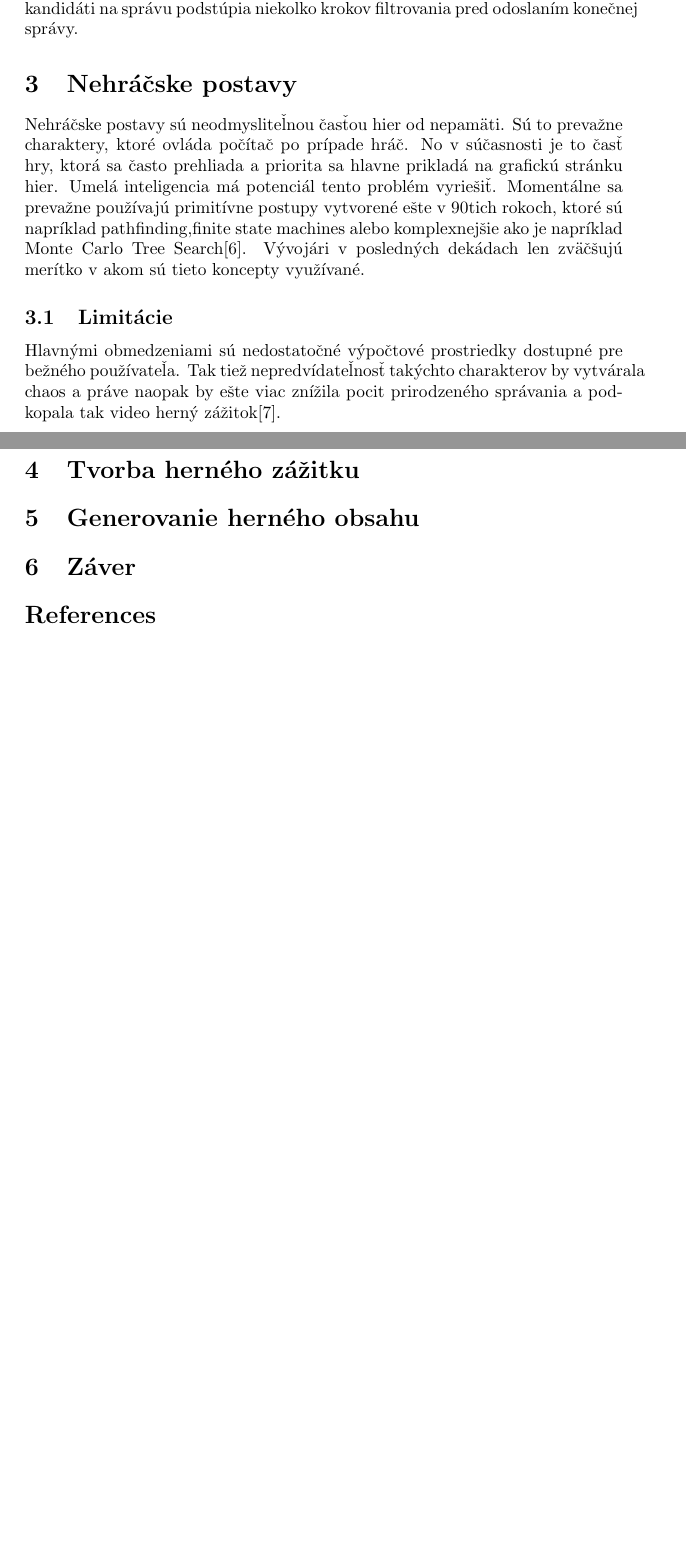
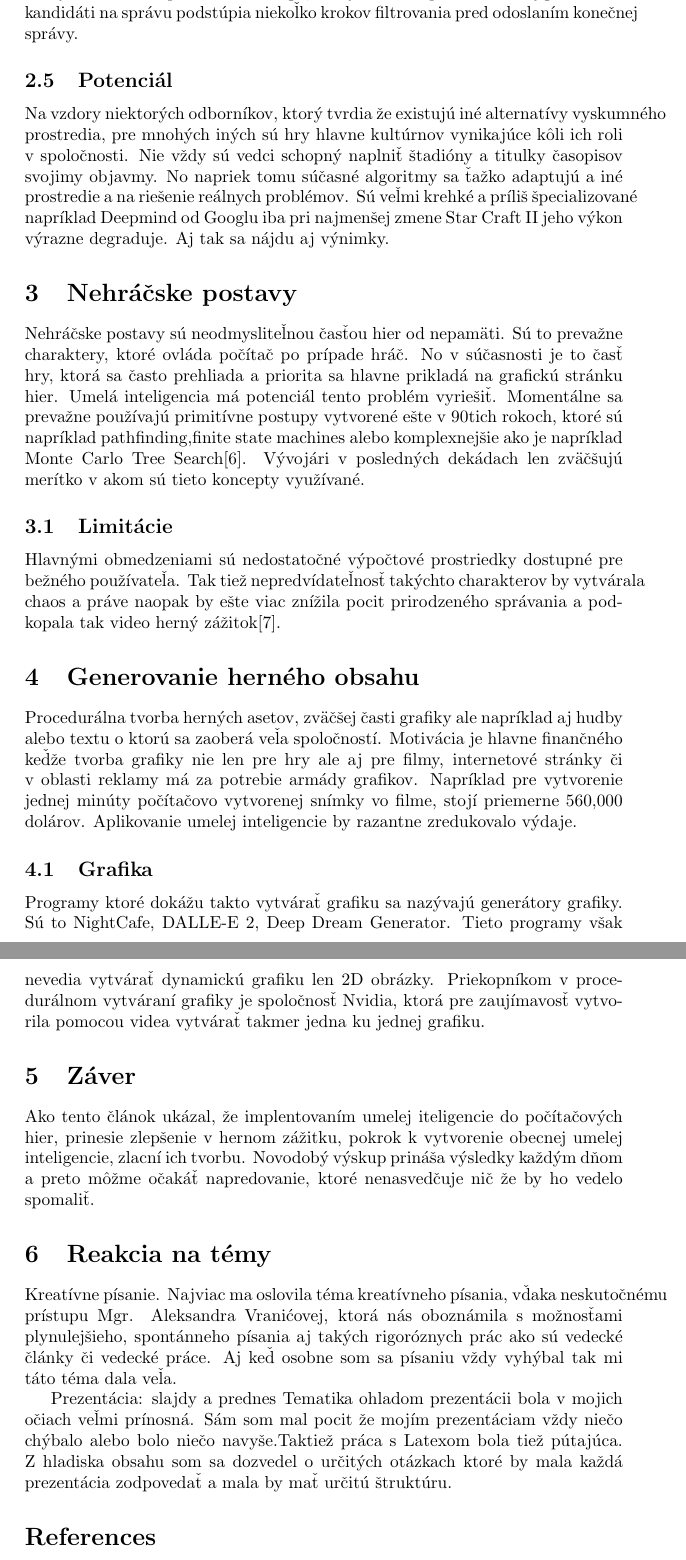
Before and after one commit to OndrejPodhorsky/Umel-inteligencia-v-hr-ch, a LaTeX paper (main.tex): two parts of pages 4 and 5 of 5 before the commit and two parts of pages 5 and 6 of 7 after it, joined at a grey line, cut so that both start at the same text, the shorter picture padded with empty space. Compiled offline with pdfLaTeX.

Commit message:
Updates from Overleaf

```diff
--- a/main.tex
+++ b/main.tex
@@ -53,7 +74,9 @@ Hry majú aj svoju socialnu stránku, teda v hre sa nachádzajú prvky diplomaci
 \end{figure}
 Cicero predpovedá pravdepodobnosť ťahov pre každého hráča podľa stavu hry a histórie dialógu, pričom to použije ako východiskový bod pre plánovací algoritmus využívajúci trénované  modely. Výstupom plánovania je akcia pre agenta, ako aj predstava o akciách ostatných hráčov, ktoré sa neskôr používajú na výber zámerov pre model dialógu, ktorým sa má podmieniť. Vygenerovaní kandidáti na správu podstúpia niekoľko krokov filtrovania pred odoslaním konečnej správy.
 
+\subsection{Potenciál}
 
+Na vzdory niektorých odborníkov, ktorý tvrdia že existujú iné alternatívy vyskumného prostredia, pre mnohých iných sú hry hlavne kultúrnov vynikajúce kôli ich roli v spoločnosti. Nie vždy sú vedci schopný naplniť štadióny a titulky časopisov svojimy objavmy. No napriek tomu súčasné algoritmy sa ťažko adaptujú a iné prostredie a na riešenie reálnych problémov. Sú veľmi krehké a príliš špecializované napríklad Deepmind od Googlu iba pri najmenšej zmene Star Craft II jeho výkon výrazne degraduje. Aj tak sa nájdu aj výnimky.
 \section{Nehráčske postavy}
 
 Nehráčske postavy sú neodmysliteľnou časťou hier od nepamäti. Sú to prevažne charaktery, ktoré ovláda počítač po prípade hráč. No v súčasnosti je to časť hry, ktorá sa často prehliada a priorita sa hlavne prikladá na grafickú stránku hier. Umelá inteligencia má potenciál tento problém vyriešiť. Momentálne sa prevažne používajú primitívne postupy vytvorené ešte v 90tich rokoch, ktoré sú napríklad pathfinding,finite state machines alebo komplexnejšie ako je napríklad Monte Carlo Tree Search\cite{nickstatt}. Vývojári v posledných dekádach len zväčšujú merítko v akom sú tieto koncepty využívané.
@@ -62,11 +85,19 @@ Nehráčske postavy sú neodmysliteľnou časťou hier od nepamäti. Sú to prev
 
 Hlavnými obmedzeniami sú nedostatočné výpočtové prostriedky dostupné pre bežného používateľa. Tak tiež nepredvídateľnosť takýchto charakterov by vytvárala chaos a práve naopak by ešte viac znížila pocit prirodzeného správania a podkopala tak video herný zážitok\cite{phdthesis}.
 
-\section{Tvorba herného zážitku}
+\section{Generovanie herného obsahu}
+Procedurálna tvorba herných asetov, zväčšej časti grafiky ale napríklad aj hudby alebo textu o ktorú sa zaoberá veľa spoločností. Motivácia je hlavne finančného keďže tvorba grafiky nie len pre hry ale aj pre filmy, internetové stránky či v oblasti reklamy má za potrebie armády grafikov. Napríklad pre vytvorenie jednej minúty počítačovo vytvorenej snímky vo filme, stojí priemerne 560,000 dolárov. Aplikovanie umelej inteligencie by razantne zredukovalo výdaje.
+\subsection{Grafika}
+Programy ktoré dokážu takto vytvárať grafiku sa nazývajú generátory grafiky. Sú to NightCafe, DALLE-E 2, Deep Dream Generator. Tieto programy však nevedia vytvárať dynamickú grafiku len 2D obrázky. Priekopníkom v procedurálnom vytváraní grafiky je spoločnosť Nvidia, ktorá pre zaujímavosť vytvorila pomocou videa vytvárať takmer jedna ku jednej grafiku.
+\section{Záver}
+Ako tento článok ukázal, že implentovaním umelej iteligencie do počítačových hier, prinesie zlepšenie v hernom zážitku, pokrok k vytvorenie obecnej umelej inteligencie, zlacní ich tvorbu. Novodobý výskup prináša výsledky každým dňom a preto môžme očakáť napredovanie, ktoré nenasvedčuje nič že by ho vedelo spomaliť.
+\section{Reakcia na témy}
 
-\section{Generovanie herného obsahu}
-\section{Záver}
+Kreatívne písanie.
+Najviac ma oslovila téma kreatívneho písania, vďaka neskutočnému prístupu Mgr. Aleksandra Vranićovej, ktorá nás oboznámila s možnosťami plynulejšieho, spontánneho písania aj takých rigoróznych prác ako sú vedecké články či vedecké práce. Aj keď osobne som sa písaniu vždy vyhýbal tak mi táto téma dala veľa.
 
+Prezentácia: slajdy a prednes
+Tematika ohladom prezentácii bola v mojich očiach veľmi prínosná. Sám som mal pocit že mojím prezentáciam vždy niečo chýbalo alebo bolo niečo navyše.Taktiež práca s Latexom bola tiež pútajúca. Z hladiska obsahu som sa dozvedel o určitých otázkach ktoré by mala každá prezentácia zodpovedať a mala by mať určitú štruktúru.
 \bibliography{literatura}
 \bibliographystyle{plain}
 \end{document}
```
Also changed, not shown: HernÃ½ zÃ¡Å¾itok diagram.pdf (added), main.tex (25 more changed lines).
